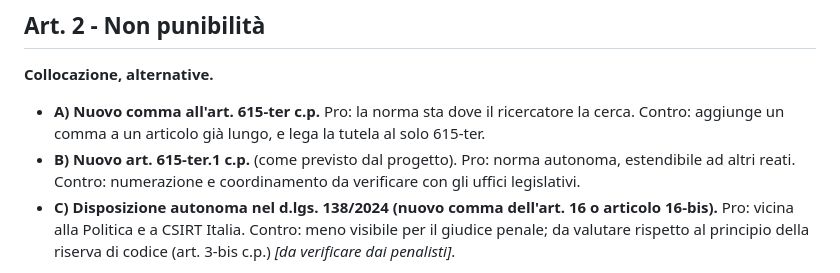
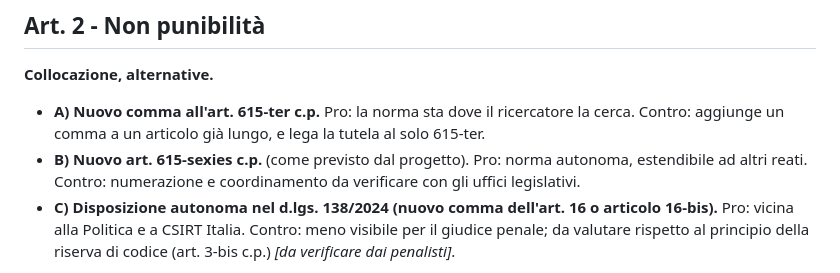
Before and after one commit to myfoxx/buona-fede, a Markdown page: proposta/articolato-scheletro.md, the part around the change. GitHub-like rendering.

Commit message:
Revisione proposta numerazione articoli di legge
Si propone di usare la prassi legale italiana chiamando il nuovo articolo
proposto 615-sexies visto che quater e quinquies sono già stati usati.

```diff
--- a/proposta/articolato-scheletro.md
+++ b/proposta/articolato-scheletro.md
@@ -42,7 +42,7 @@ Titolo provvisorio: *Disposizioni per la tutela penale della ricerca di sicurezz
 **Collocazione, alternative.**
 
 - **A) Nuovo comma all'art. 615-ter c.p.** Pro: la norma sta dove il ricercatore la cerca. Contro: aggiunge un comma a un articolo già lungo, e lega la tutela al solo 615-ter.
-- **B) Nuovo art. 615-ter.1 c.p.** (come previsto dal progetto). Pro: norma autonoma, estendibile ad altri reati. Contro: numerazione e coordinamento da verificare con gli uffici legislativi.
+- **B) Nuovo art. 615-sexies c.p.** (come previsto dal progetto). Pro: norma autonoma, estendibile ad altri reati. Contro: numerazione e coordinamento da verificare con gli uffici legislativi.
 - **C) Disposizione autonoma nel d.lgs. 138/2024 (nuovo comma dell'art. 16 o articolo 16-bis).** Pro: vicina alla Politica e a CSIRT Italia. Contro: meno visibile per il giudice penale; da valutare rispetto al principio della riserva di codice (art. 3-bis c.p.) *[da verificare dai penalisti]*.
 
 **Testo base (variante B).**
```
